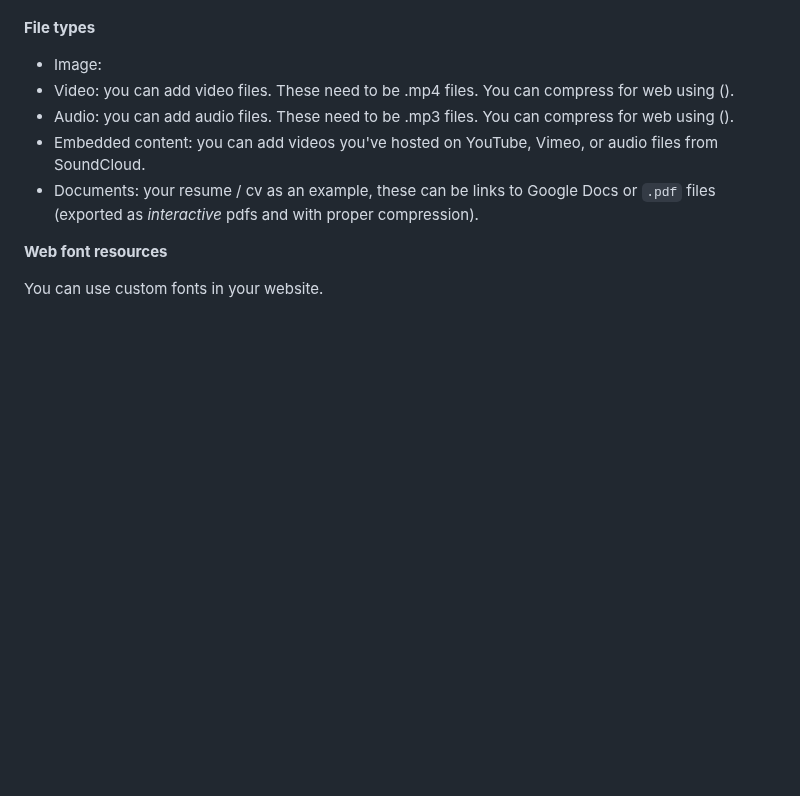
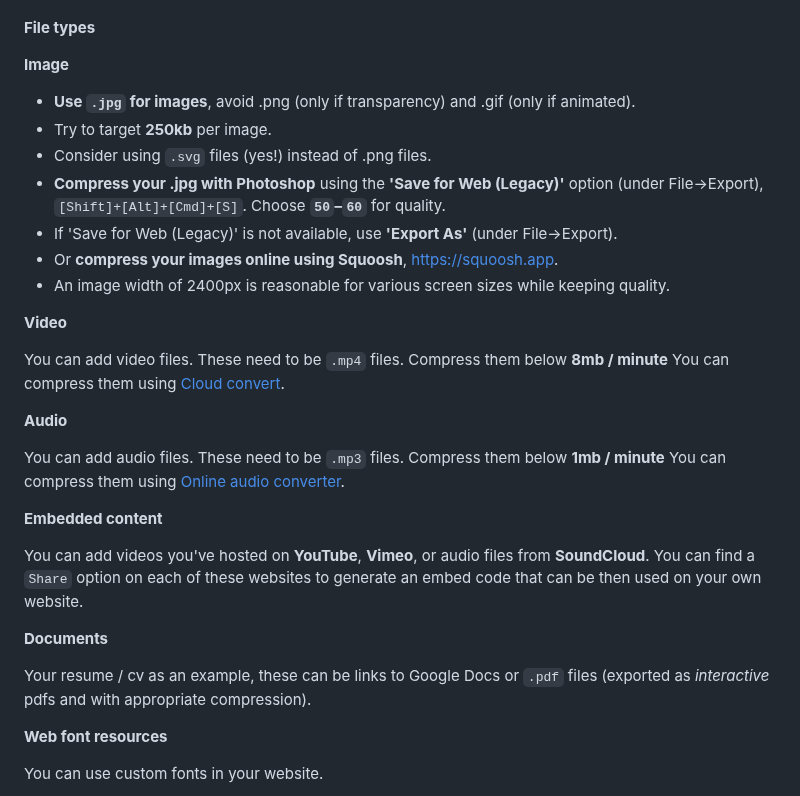
Before and after one commit to francois-gm/go-kabk-y2-portfolio, a Markdown page: 01 - 20250403 - Introduction/README.md, the part around the change. Rendered like a GitHub page; blank space fills up the shorter version.

```diff
--- a/01 - 20250403 - Introduction/README.md
+++ b/01 - 20250403 - Introduction/README.md
@@ -76,11 +76,31 @@ Think about the questions earlier. Try to answer the following:
 
 **File types**
 
-- Image:
-- Video: you can add video files. These need to be .mp4 files. You can compress for web using ().
-- Audio: you can add audio files. These need to be .mp3 files. You can compress for web using ().
-- Embedded content: you can add videos you've hosted on YouTube, Vimeo, or audio files from SoundCloud.
-- Documents: your resume / cv as an example, these can be links to Google Docs or `.pdf` files (exported as *interactive* pdfs and with proper compression).
+**Image**
+
+  - **Use `.jpg` for images**, avoid .png (only if transparency) and .gif (only if animated).
+  - Try to target **250kb** per image.
+  - Consider using `.svg` files (yes!) instead of .png files.
+  - **Compress your .jpg with Photoshop** using the **'Save for Web (Legacy)'** option (under File->Export), `[Shift]+[Alt]+[Cmd]+[S]`. Choose **`50`–`60`** for quality.
+  - If 'Save for Web (Legacy)' is not available, use **'Export As'** (under File->Export).
+  - Or **compress your images online using Squoosh**, https://squoosh.app.
+  - An image width of 2400px is reasonable for various screen sizes while keeping quality.
+
+**Video**
+
+You can add video files. These need to be `.mp4` files. Compress them below **8mb / minute** You can compress them using [Cloud convert](https://cloudconvert.com/mp4-converter).
+
+**Audio**
+
+You can add audio files. These need to be `.mp3` files. Compress them below **1mb / minute** You can compress them using [Online audio converter](https://online-audio-converter.com).
+
+**Embedded content**
+
+You can add videos you've hosted on **YouTube**, **Vimeo**, or audio files from **SoundCloud**. You can find a `Share` option on each of these websites to generate an embed code that can be then used on your own website.
+
+**Documents**
+
+Your resume / cv as an example, these can be links to Google Docs or `.pdf` files (exported as *interactive* pdfs and with appropriate compression).
 
 **Web font resources**
 
```
